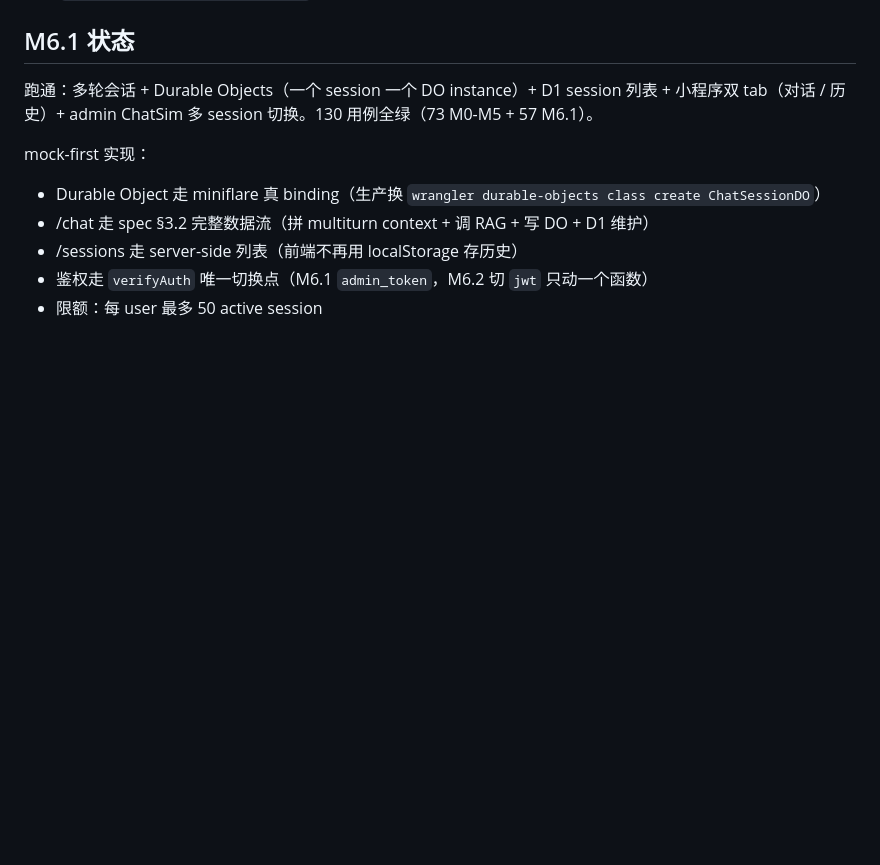
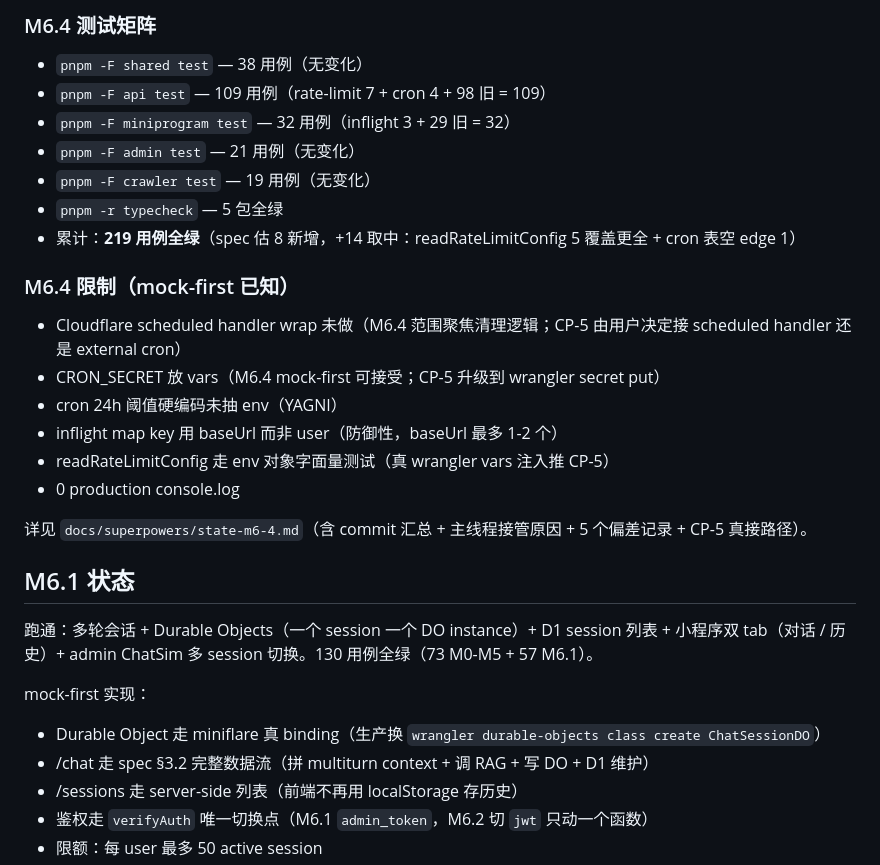
Before and after one commit to marktang1208/unequal, a Markdown page: README.md, the part around one of its changes. Rendered like a GitHub page; blank space fills up the shorter version.

```diff
--- a/README.md
+++ b/README.md
@@ -419,3 +476,24 @@ pnpm wrangler d1 execute unequal-db --remote \
+### M6.4 测试矩阵
+
+- `pnpm -F shared test` — 38 用例（无变化）
+- `pnpm -F api test` — 109 用例（rate-limit 7 + cron 4 + 98 旧 = 109）
+- `pnpm -F miniprogram test` — 32 用例（inflight 3 + 29 旧 = 32）
+- `pnpm -F admin test` — 21 用例（无变化）
+- `pnpm -F crawler test` — 19 用例（无变化）
+- `pnpm -r typecheck` — 5 包全绿
+- 累计：**219 用例全绿**（spec 估 8 新增，+14 取中：readRateLimitConfig 5 覆盖更全 + cron 表空 edge 1）
+
+### M6.4 限制（mock-first 已知）
+
+- Cloudflare scheduled handler wrap 未做（M6.4 范围聚焦清理逻辑；CP-5 由用户决定接 scheduled handler 还是 external cron）
+- CRON_SECRET 放 vars（M6.4 mock-first 可接受；CP-5 升级到 wrangler secret put）
+- cron 24h 阈值硬编码未抽 env（YAGNI）
+- inflight map key 用 baseUrl 而非 user（防御性，baseUrl 最多 1-2 个）
+- readRateLimitConfig 走 env 对象字面量测试（真 wrangler vars 注入推 CP-5）
+- 0 production console.log
+
+详见 `docs/superpowers/state-m6-4.md`（含 commit 汇总 + 主线程接管原因 + 5 个偏差记录 + CP-5 真接路径）。
+
 ## M6.1 状态
 
 跑通：多轮会话 + Durable Objects（一个 session 一个 DO instance）+ D1 session 列表 + 小程序双 tab（对话 / 历史）+ admin ChatSim 多 session 切换。130 用例全绿（73 M0-M5 + 57 M6.1）。
```
Also changed, not shown: other parts of README.md (+57 -0 lines), docs/superpowers/state-m6-4.md (added, +201 -0 lines).
